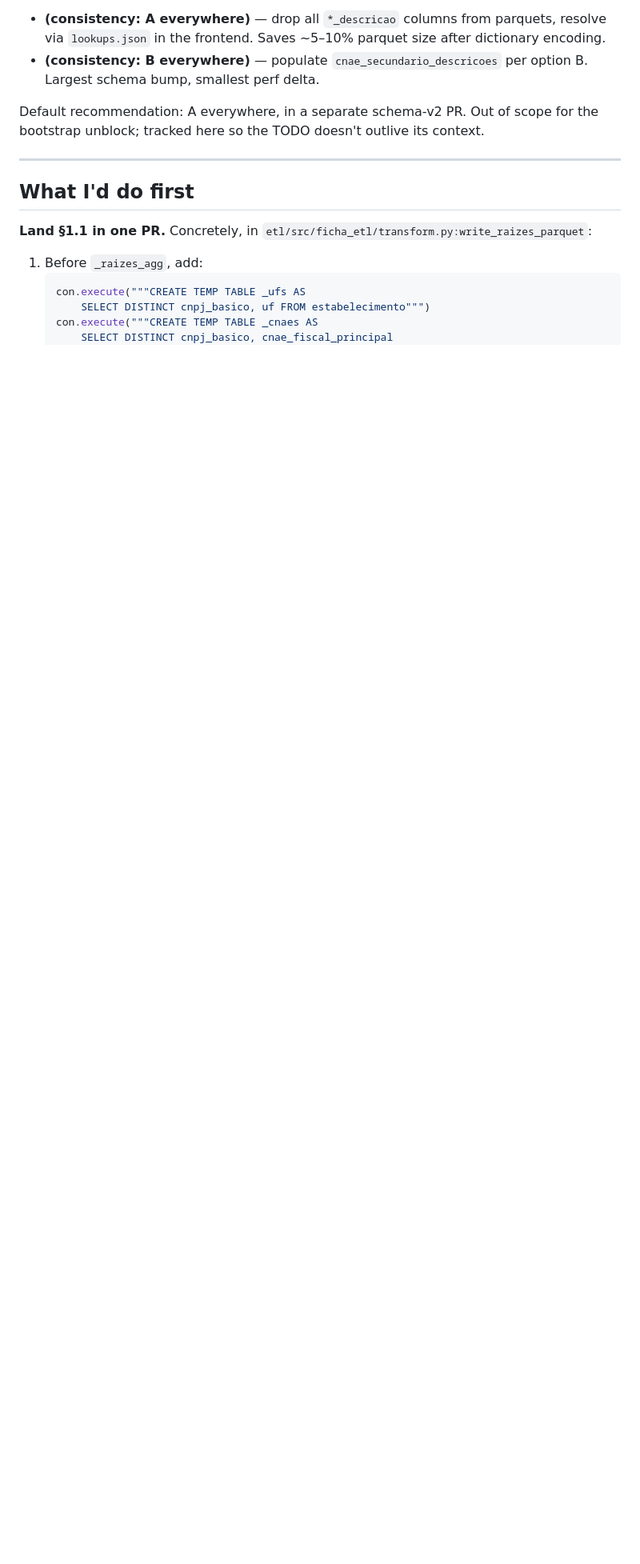
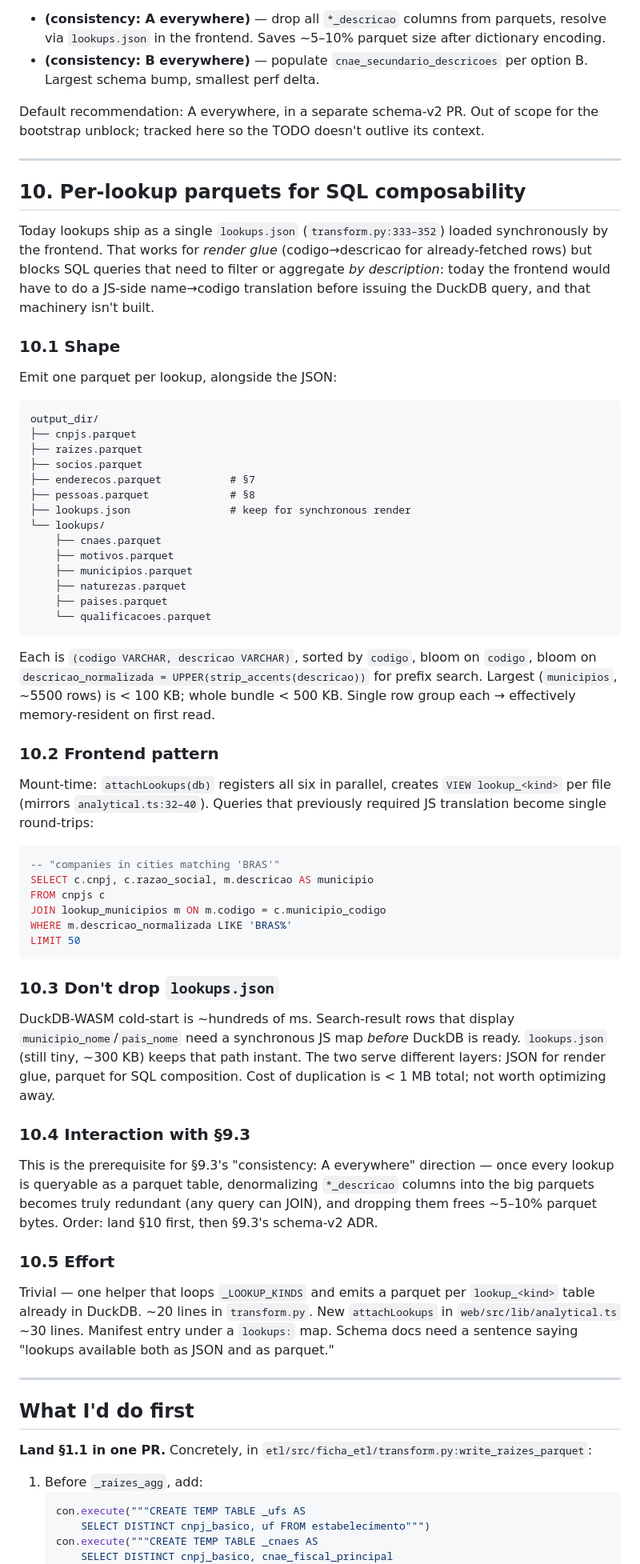
Before and after one commit to franklinbaldo/ficha, a Markdown page: docs/perf-audit-2026-05.md, the part around the change. Shown at 80% size. Drawn GitHub-style; blank space fills up the shorter version.

Commit message:
docs(perf-audit): add §10 per-lookup parquets for SQL composability

````diff
--- a/docs/perf-audit-2026-05.md
+++ b/docs/perf-audit-2026-05.md
@@ -448,6 +448,82 @@ so the TODO doesn't outlive its context.
 
 ---
 
+## 10. Per-lookup parquets for SQL composability
+
+Today lookups ship as a single `lookups.json` (`transform.py:333–352`)
+loaded synchronously by the frontend. That works for *render glue*
+(codigo→descricao for already-fetched rows) but blocks SQL queries
+that need to filter or aggregate *by description*: today the frontend
+would have to do a JS-side name→codigo translation before issuing
+the DuckDB query, and that machinery isn't built.
+
+### 10.1 Shape
+Emit one parquet per lookup, alongside the JSON:
+
+```
+output_dir/
+├── cnpjs.parquet
+├── raizes.parquet
+├── socios.parquet
+├── enderecos.parquet           # §7
+├── pessoas.parquet             # §8
+├── lookups.json                # keep for synchronous render
+└── lookups/
+    ├── cnaes.parquet
+    ├── motivos.parquet
+    ├── municipios.parquet
+    ├── naturezas.parquet
+    ├── paises.parquet
+    └── qualificacoes.parquet
+```
+
+Each is `(codigo VARCHAR, descricao VARCHAR)`, sorted by `codigo`,
+bloom on `codigo`, bloom on
+`descricao_normalizada = UPPER(strip_accents(descricao))` for prefix
+search. Largest (`municipios`, ~5500 rows) is < 100 KB; whole bundle
+< 500 KB. Single row group each → effectively memory-resident on
+first read.
+
+### 10.2 Frontend pattern
+Mount-time: `attachLookups(db)` registers all six in parallel,
+creates `VIEW lookup_<kind>` per file (mirrors
+`analytical.ts:32–40`). Queries that previously required JS
+translation become single round-trips:
+
+```sql
+-- "companies in cities matching 'BRAS'"
+SELECT c.cnpj, c.razao_social, m.descricao AS municipio
+FROM cnpjs c
+JOIN lookup_municipios m ON m.codigo = c.municipio_codigo
+WHERE m.descricao_normalizada LIKE 'BRAS%'
+LIMIT 50
+```
+
+### 10.3 Don't drop `lookups.json`
+DuckDB-WASM cold-start is ~hundreds of ms. Search-result rows that
+display `municipio_nome`/`pais_nome` need a synchronous JS map
+*before* DuckDB is ready. `lookups.json` (still tiny, ~300 KB) keeps
+that path instant. The two serve different layers: JSON for render
+glue, parquet for SQL composition. Cost of duplication is < 1 MB
+total; not worth optimizing away.
+
+### 10.4 Interaction with §9.3
+This is the prerequisite for §9.3's "consistency: A everywhere"
+direction — once every lookup is queryable as a parquet table,
+denormalizing `*_descricao` columns into the big parquets becomes
+truly redundant (any query can JOIN), and dropping them frees ~5–10%
+parquet bytes. Order: land §10 first, then §9.3's schema-v2 ADR.
+
+### 10.5 Effort
+Trivial — one helper that loops `_LOOKUP_KINDS` and emits a parquet
+per `lookup_<kind>` table already in DuckDB. ~20 lines in
+`transform.py`. New `attachLookups` in `web/src/lib/analytical.ts`
+~30 lines. Manifest entry under a `lookups:` map. Schema docs
+need a sentence saying "lookups available both as JSON and as
+parquet."
+
+---
+
 ## What I'd do first
 
 **Land §1.1 in one PR.** Concretely, in
````
